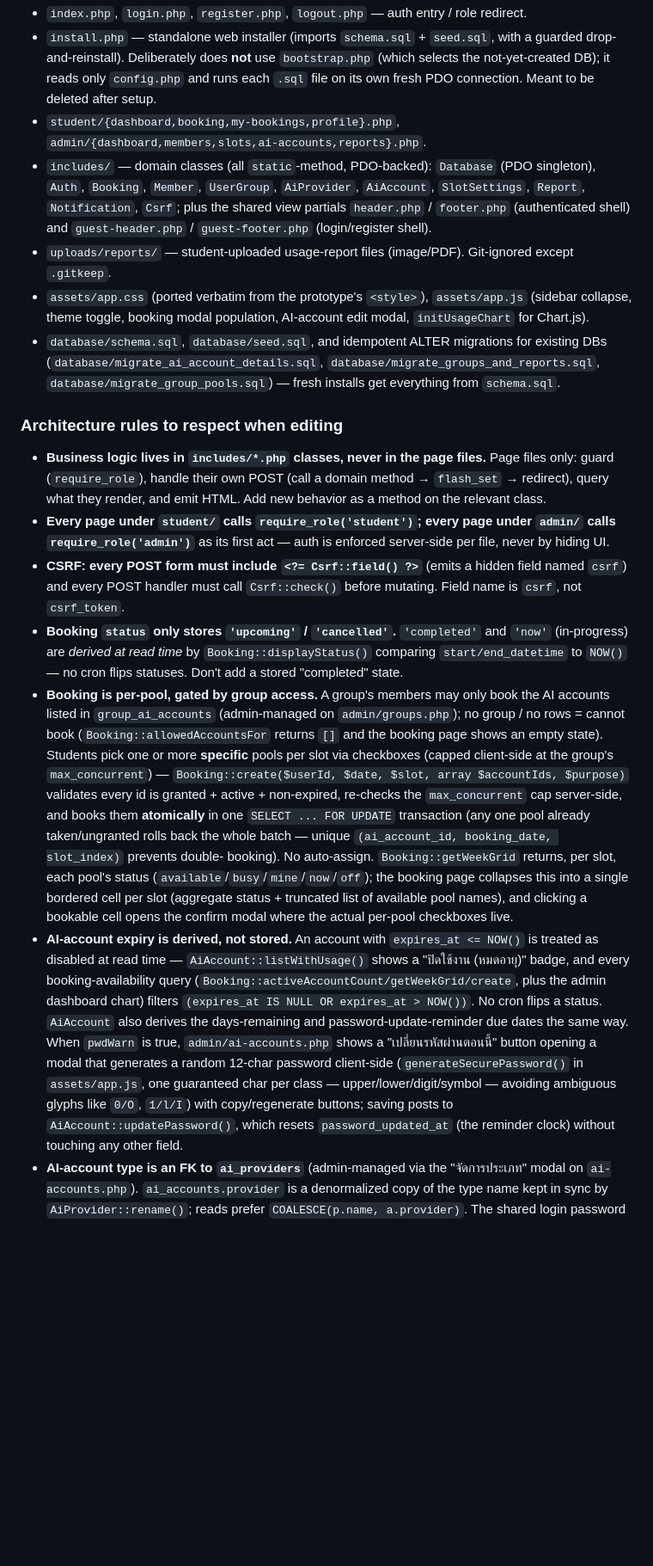
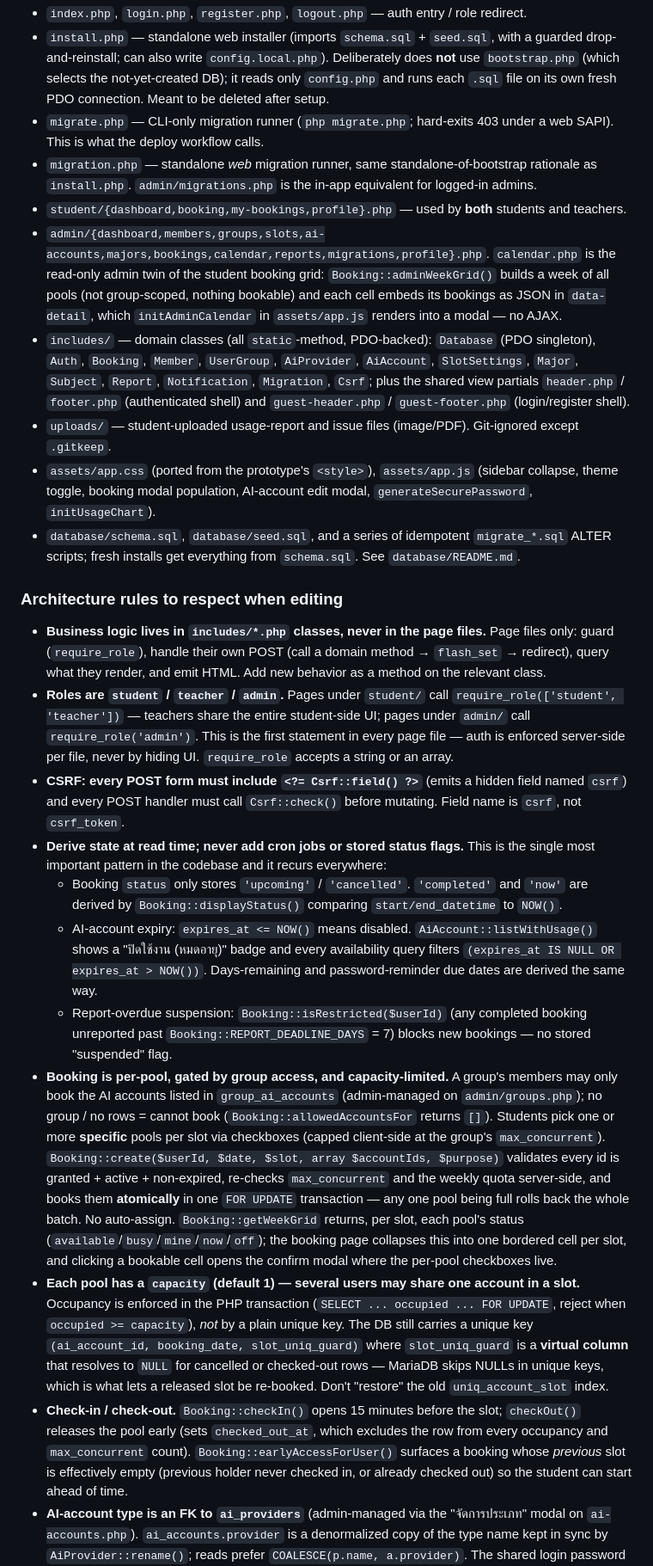
Before and after one commit to kinoppol/rvc.apts, a Markdown page: CLAUDE.md, the part around one of its changes. Shown at 86% size. GitHub-like rendering; blank space fills up the shorter version.

```diff
--- a/CLAUDE.md
+++ b/CLAUDE.md
@@ -47,54 +78,69 @@ toast UI.
 - `index.php`, `login.php`, `register.php`, `logout.php` — auth entry / role redirect.
 - `install.php` — standalone web installer (imports `schema.sql` + `seed.sql`, with a guarded
-  drop-and-reinstall). Deliberately does **not** use `bootstrap.php` (which selects the not-yet-created
-  DB); it reads only `config.php` and runs each `.sql` file on its own fresh PDO connection. Meant to be
-  deleted after setup.
-- `student/{dashboard,booking,my-bookings,profile}.php`, `admin/{dashboard,members,slots,ai-accounts,reports}.php`.
-- `includes/` — domain classes (all `static`-method, PDO-backed): `Database` (PDO singleton),
-  `Auth`, `Booking`, `Member`, `UserGroup`, `AiProvider`, `AiAccount`, `SlotSettings`, `Report`,
-  `Notification`, `Csrf`; plus the shared view partials `header.php` / `footer.php` (authenticated
-  shell) and `guest-header.php` / `guest-footer.php` (login/register shell).
-- `uploads/reports/` — student-uploaded usage-report files (image/PDF). Git-ignored except `.gitkeep`.
-- `assets/app.css` (ported verbatim from the prototype's `<style>`), `assets/app.js` (sidebar collapse,
-  theme toggle, booking modal population, AI-account edit modal, `initUsageChart` for Chart.js).
-- `database/schema.sql`, `database/seed.sql`, and idempotent ALTER migrations for existing DBs
-  (`database/migrate_ai_account_details.sql`, `database/migrate_groups_and_reports.sql`,
-  `database/migrate_group_pools.sql`) — fresh installs get everything from `schema.sql`.
+  drop-and-reinstall; can also write `config.local.php`). Deliberately does **not** use `bootstrap.php`
+  (which selects the not-yet-created DB); it reads only `config.php` and runs each `.sql` file on its
+  own fresh PDO connection. Meant to be deleted after setup.
+- `migrate.php` — CLI-only migration runner (`php migrate.php`; hard-exits 403 under a web SAPI).
+  This is what the deploy workflow calls.
+- `migration.php` — standalone *web* migration runner, same standalone-of-bootstrap rationale as
+  `install.php`. `admin/migrations.php` is the in-app equivalent for logged-in admins.
+- `student/{dashboard,booking,my-bookings,profile}.php` — used by **both** students and teachers.
+- `admin/{dashboard,members,groups,slots,ai-accounts,majors,bookings,calendar,reports,migrations,profile}.php`.
+  `calendar.php` is the read-only admin twin of the student booking grid: `Booking::adminWeekGrid()`
+  builds a week of all pools (not group-scoped, nothing bookable) and each cell embeds its bookings as
+  JSON in `data-detail`, which `initAdminCalendar` in `assets/app.js` renders into a modal — no AJAX.
+- `includes/` — domain classes (all `static`-method, PDO-backed): `Database` (PDO singleton), `Auth`,
+  `Booking`, `Member`, `UserGroup`, `AiProvider`, `AiAccount`, `SlotSettings`, `Major`, `Subject`,
+  `Report`, `Notification`, `Migration`, `Csrf`; plus the shared view partials `header.php` /
+  `footer.php` (authenticated shell) and `guest-header.php` / `guest-footer.php` (login/register shell).
+- `uploads/` — student-uploaded usage-report and issue files (image/PDF). Git-ignored except `.gitkeep`.
+- `assets/app.css` (ported from the prototype's `<style>`), `assets/app.js` (sidebar collapse, theme
+  toggle, booking modal population, AI-account edit modal, `generateSecurePassword`, `initUsageChart`).
+- `database/schema.sql`, `database/seed.sql`, and a series of idempotent `migrate_*.sql` ALTER scripts;
+  fresh installs get everything from `schema.sql`. See `database/README.md`.
 
 ### Architecture rules to respect when editing
 
 - **Business logic lives in `includes/*.php` classes, never in the page files.** Page files only:
   guard (`require_role`), handle their own POST (call a domain method → `flash_set` → redirect), query
   what they render, and emit HTML. Add new behavior as a method on the relevant class.
-- **Every page under `student/` calls `require_role('student')`; every page under `admin/` calls
-  `require_role('admin')`** as its first act — auth is enforced server-side per file, never by hiding UI.
+- **Roles are `student` / `teacher` / `admin`.** Pages under `student/` call
+  `require_role(['student', 'teacher'])` — teachers share the entire student-side UI; pages under
+  `admin/` call `require_role('admin')`. This is the first statement in every page file — auth is
+  enforced server-side per file, never by hiding UI. `require_role` accepts a string or an array.
 - **CSRF: every POST form must include `<?= Csrf::field() ?>`** (emits a hidden field named `csrf`) and
   every POST handler must call `Csrf::check()` before mutating. Field name is `csrf`, not `csrf_token`.
-- **Booking `status` only stores `'upcoming'` / `'cancelled'`.** `'completed'` and `'now'` (in-progress)
-  are *derived at read time* by `Booking::displayStatus()` comparing `start/end_datetime` to `NOW()` — no
-  cron flips statuses. Don't add a stored "completed" state.
-- **Booking is per-pool, gated by group access.** A group's members may only book the AI accounts
-  listed in `group_ai_accounts` (admin-managed on `admin/groups.php`); no group / no rows = cannot book
-  (`Booking::allowedAccountsFor` returns `[]` and the booking page shows an empty state). Students pick
-  one or more **specific** pools per slot via checkboxes (capped client-side at the group's
-  `max_concurrent`) — `Booking::create($userId, $date, $slot, array $accountIds, $purpose)` validates
-  every id is granted + active + non-expired, re-checks the `max_concurrent` cap server-side, and books
-  them **atomically** in one `SELECT ... FOR UPDATE` transaction (any one pool already taken/ungranted
-  rolls back the whole batch — unique `(ai_account_id, booking_date, slot_index)` prevents double-
-  booking). No auto-assign. `Booking::getWeekGrid` returns, per slot, each pool's status
-  (`available`/`busy`/`mine`/`now`/`off`); the booking page collapses this into a single bordered cell
-  per slot (aggregate status + truncated list of available pool names), and clicking a bookable cell
-  opens the confirm modal where the actual per-pool checkboxes live.
-- **AI-account expiry is derived, not stored.** An account with `expires_at <= NOW()` is treated as
-  disabled at read time — `AiAccount::listWithUsage()` shows a "ปิดใช้งาน (หมดอายุ)" badge, and every
-  booking-availability query (`Booking::activeAccountCount/getWeekGrid/create`, plus the admin dashboard
-  chart) filters `(expires_at IS NULL OR expires_at > NOW())`. No cron flips a status. `AiAccount` also
-  derives the days-remaining and password-update-reminder due dates the same way. When `pwdWarn` is
-  true, `admin/ai-accounts.php` shows a "เปลี่ยนรหัสผ่านตอนนี้" button opening a modal that generates a
-  random 12-char password client-side (`generateSecurePassword()` in `assets/app.js`, one guaranteed
-  char per class — upper/lower/digit/symbol — avoiding ambiguous glyphs like `0/O`, `1/l/I`) with
-  copy/regenerate buttons; saving posts to `AiAccount::updatePassword()`, which resets
-  `password_updated_at` (the reminder clock) without touching any other field.
+- **Derive state at read time; never add cron jobs or stored status flags.** This is the single most
+  important pattern in the codebase and it recurs everywhere:
+  - Booking `status` only stores `'upcoming'` / `'cancelled'`. `'completed'` and `'now'` are derived by
+    `Booking::displayStatus()` comparing `start/end_datetime` to `NOW()`.
+  - AI-account expiry: `expires_at <= NOW()` means disabled. `AiAccount::listWithUsage()` shows a
+    "ปิดใช้งาน (หมดอายุ)" badge and every availability query filters
+    `(expires_at IS NULL OR expires_at > NOW())`. Days-remaining and password-reminder due dates are
+    derived the same way.
+  - Report-overdue suspension: `Booking::isRestricted($userId)` (any completed booking unreported past
+    `Booking::REPORT_DEADLINE_DAYS` = 7) blocks new bookings — no stored "suspended" flag.
+- **Booking is per-pool, gated by group access, and capacity-limited.** A group's members may only book
+  the AI accounts listed in `group_ai_accounts` (admin-managed on `admin/groups.php`); no group / no
+  rows = cannot book (`Booking::allowedAccountsFor` returns `[]`). Students pick one or more **specific**
+  pools per slot via checkboxes (capped client-side at the group's `max_concurrent`).
+  `Booking::create($userId, $date, $slot, array $accountIds, $purpose)` validates every id is granted +
+  active + non-expired, re-checks `max_concurrent` and the weekly quota server-side, and books them
+  **atomically** in one `FOR UPDATE` transaction — any one pool being full rolls back the whole batch.
+  No auto-assign. `Booking::getWeekGrid` returns, per slot, each pool's status
+  (`available`/`busy`/`mine`/`now`/`off`); the booking page collapses this into one bordered cell per
+  slot, and clicking a bookable cell opens the confirm modal where the per-pool checkboxes live.
+- **Each pool has a `capacity` (default 1) — several users may share one account in a slot.** Occupancy
+  is enforced in the PHP transaction (`SELECT ... occupied ... FOR UPDATE`, reject when
+  `occupied >= capacity`), *not* by a plain unique key. The DB still carries a unique key
+  `(ai_account_id, booking_date, slot_uniq_guard)` where `slot_uniq_guard` is a **virtual column** that
+  resolves to `NULL` for cancelled or checked-out rows — MariaDB skips NULLs in unique keys, which is
+  what lets a released slot be re-booked. Don't "restore" the old `uniq_account_slot` index.
+- **Check-in / check-out.** `Booking::checkIn()` opens 15 minutes before the slot; `checkOut()` releases
+  the pool early (sets `checked_out_at`, which excludes the row from every occupancy and
+  `max_concurrent` count). `Booking::earlyAccessForUser()` surfaces a booking whose *previous* slot is
+  effectively empty (previous holder never checked in, or already checked out) so the student can start
+  ahead of time.
 - **AI-account type is an FK to `ai_providers`** (admin-managed via the "จัดการประเภท" modal on
   `ai-accounts.php`). `ai_accounts.provider` is a denormalized copy of the type name kept in sync by
   `AiProvider::rename()`; reads prefer `COALESCE(p.name, a.provider)`. The shared login password
```
Also changed, not shown: other parts of CLAUDE.md (+108 -49 lines).
